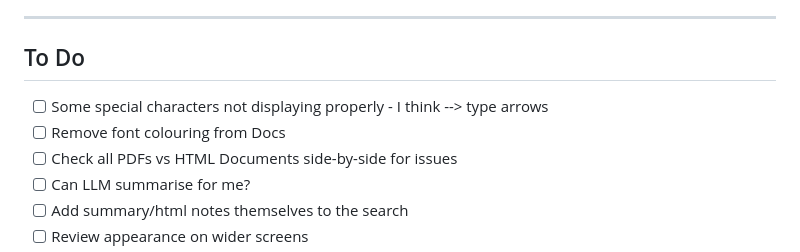
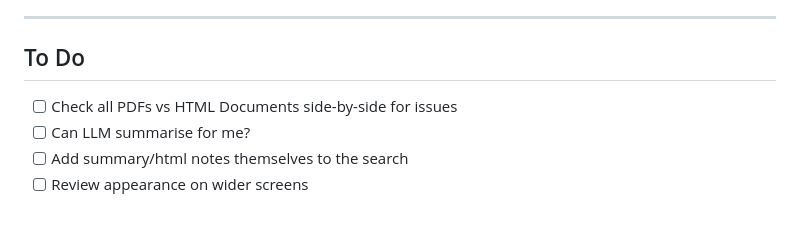
Before and after one commit to alexdmoss/alchemyst, a Markdown page: README.md, the part around the change. Rendered like a GitHub page; blank space fills up the shorter version.

```diff
--- a/README.md
+++ b/README.md
@@ -16,8 +16,6 @@ I also wanted to preserve the old URL structure which - despite being really nas
 
 ## To Do
 
-- [ ] Some special characters not displaying properly - I think --> type arrows
-- [ ] Remove font colouring from Docs
 - [ ] Check all PDFs vs HTML Documents side-by-side for issues
 - [ ] Can LLM summarise for me?
 - [ ] Add summary/html notes themselves to the search
```
